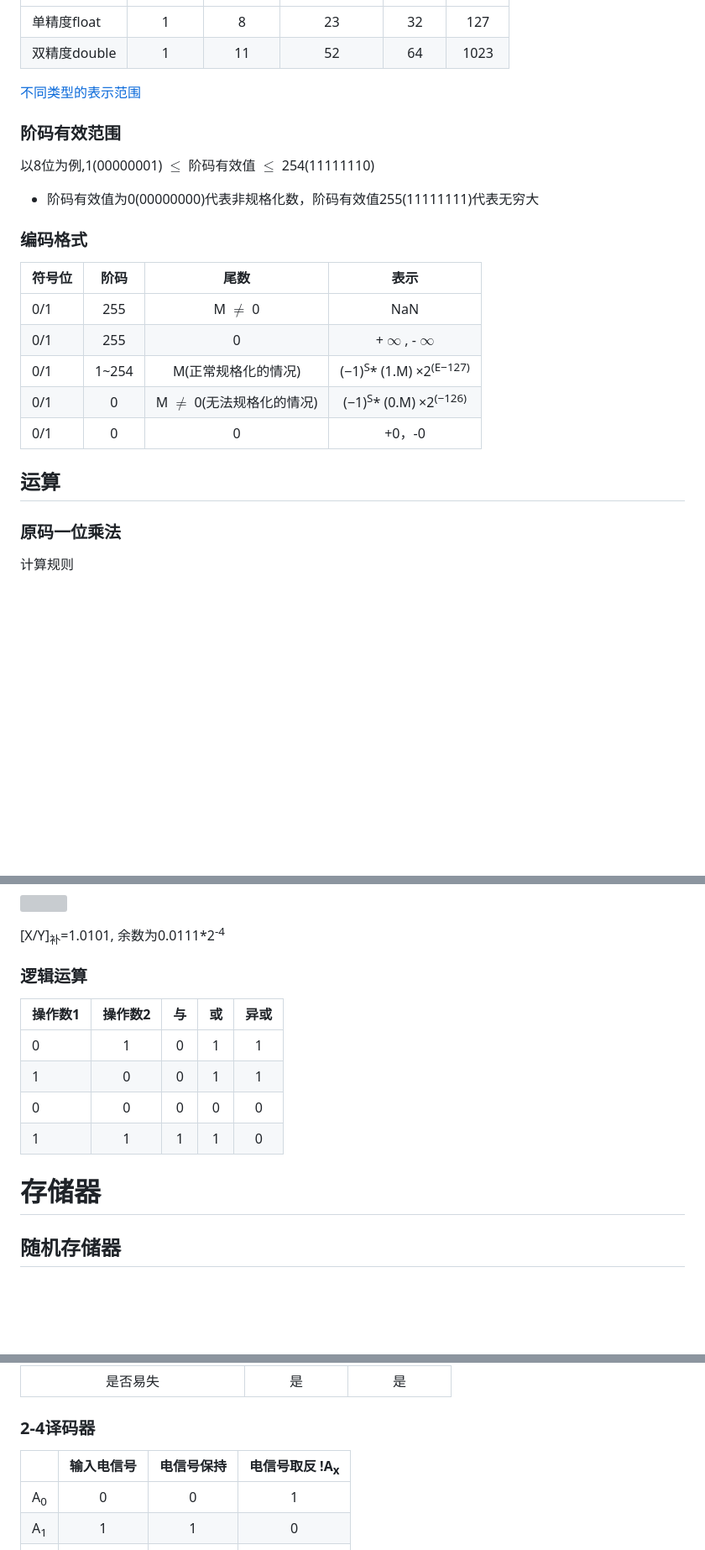
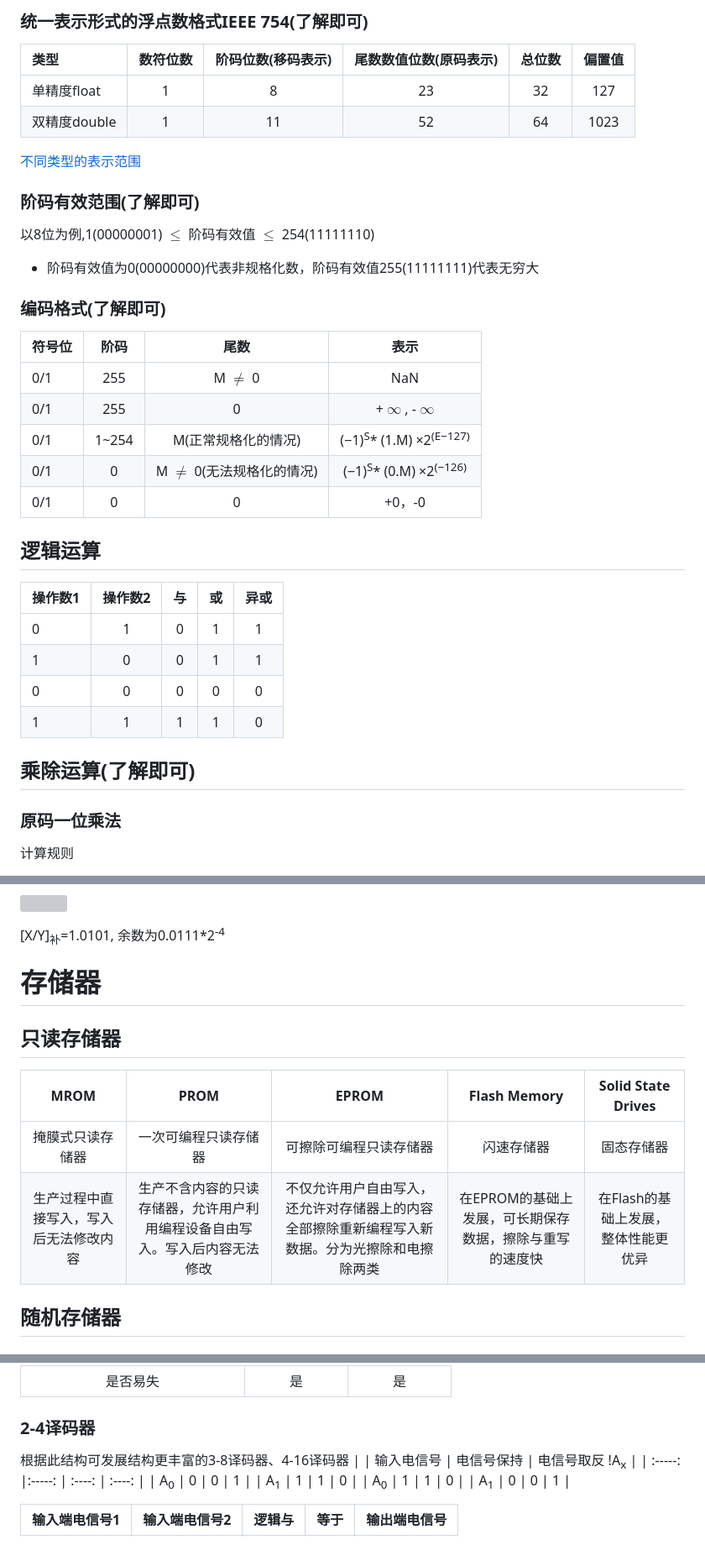
Before and after one commit to fuqi0714/DailyWork, a Markdown page: CO/CO.md, 3 parts joined by grey strips. Shown at 84% size. Drawn GitHub-style; blank space fills up the shorter version; grey boxes are pictures that could not be loaded.

```diff
--- a/CO/CO.md
+++ b/CO/CO.md
@@ -6,13 +58,18 @@
+### 统一表示形式的浮点数格式IEEE 754(了解即可)
+
+| 类型 | 数符位数 | 阶码位数(移码表示) | 尾数数值位数(原码表示) |总位数 |偏置值 |
 | :-----| :----: | :----: |:----: |:----: |:----: |
 | 单精度float| 1| 8|23|32|127 |
 | 双精度double| 1 | 11|52|64 |1023|
 
 [不同类型的表示范围](https://learn.microsoft.com/zh-cn/dotnet/csharp/language-reference/builtin-types/floating-point-numeric-types)
-### 阶码有效范围
+### 阶码有效范围(了解即可)
 以8位为例,1(00000001) $\leq$ 阶码有效值 $\leq$ 254(11111110)
 - 阶码有效值为0(00000000)代表非规格化数，阶码有效值255(11111111)代表无穷大
 
-### 编码格式
+
+
+### 编码格式(了解即可)
 
 | 符号位 | 阶码 | 尾数 | 表示 |
 | :-----| :----: | :----: |:----: |
@@ -22,9 +79,16 @@
 | 0/1| 0| M $\neq$ 0(无法规格化的情况)|(−1)<sup>S</sup>* (0.M) ×2<sup>(−126)</sup>|
 | 0/1| 0| 0|+0，-0|
 
+## 逻辑运算
+| 操作数1 | 操作数2 | 与 | 或 | 异或 |
+| :-----| :----: | :----: |:----: |:----: |
+| 0 | 1 | 0 | 1 | 1 |
+| 1 | 0 | 0 | 1 | 1 |
+| 0 | 0 | 0 | 0 | 0 |
+| 1 | 1 | 1 | 1 | 0 |
 
 
-## 运算
+## 乘除运算(了解即可)
 
 ### 原码一位乘法
 计算规则
@@ -162,16 +226,19 @@ X、Y的符号进行异或运算：0 $\bigoplus$ 0=0， X/Y=+0.1101, 余数为0.
 [X/Y]<sub>补</sub>=1.0101, 余数为0.0111*2<sup>-4</sup>
 
 
-### 逻辑运算
-| 操作数1 | 操作数2 | 与 | 或 | 异或 |
-| :-----| :----: | :----: |:----: |:----: |
-| 0 | 1 | 0 | 1 | 1 |
-| 1 | 0 | 0 | 1 | 1 |
-| 0 | 0 | 0 | 0 | 0 |
-| 1 | 1 | 1 | 1 | 0 |
 
 
 # 存储器
+## 只读存储器
+| MROM| PROM | EPROM | Flash Memory | Solid State Drives |
+| :-----: | :-----: | :----: | :----: | :----: |
+| 掩膜式只读存储器 | 一次可编程只读存储器 | 可擦除可编程只读存储器 | 闪速存储器 | 固态存储器 |
+| 生产过程中直接写入，写入后无法修改内容 | 生产不含内容的只读存储器，允许用户利用编程设备自由写入。写入后内容无法修改 | 不仅允许用户自由写入，还允许对存储器上的内容全部擦除重新编程写入新数据。分为光擦除和电擦除两类 | 在EPROM的基础上发展，可长期保存数据，擦除与重写的速度快 | 在Flash的基础上发展，整体性能更优异 |
+
+
+
+
+
 ## 随机存储器
 ### SRAM&DRAM
 
@@ -187,7 +254,7 @@ X、Y的符号进行异或运算：0 $\bigoplus$ 0=0， X/Y=+0.1101, 余数为0.
 
 
 ### 2-4译码器
-
+根据此结构可发展结构更丰富的3-8译码器、4-16译码器
 | | 输入电信号 | 电信号保持 | 电信号取反 !A<sub>x</sub> |
 | :-----: |:-----: | :----: | :----: |
 | A<sub>0</sub> | 0 | 0 | 1 |
```
Also changed, not shown: other parts of CO/CO.md (+55 -3 lines).
